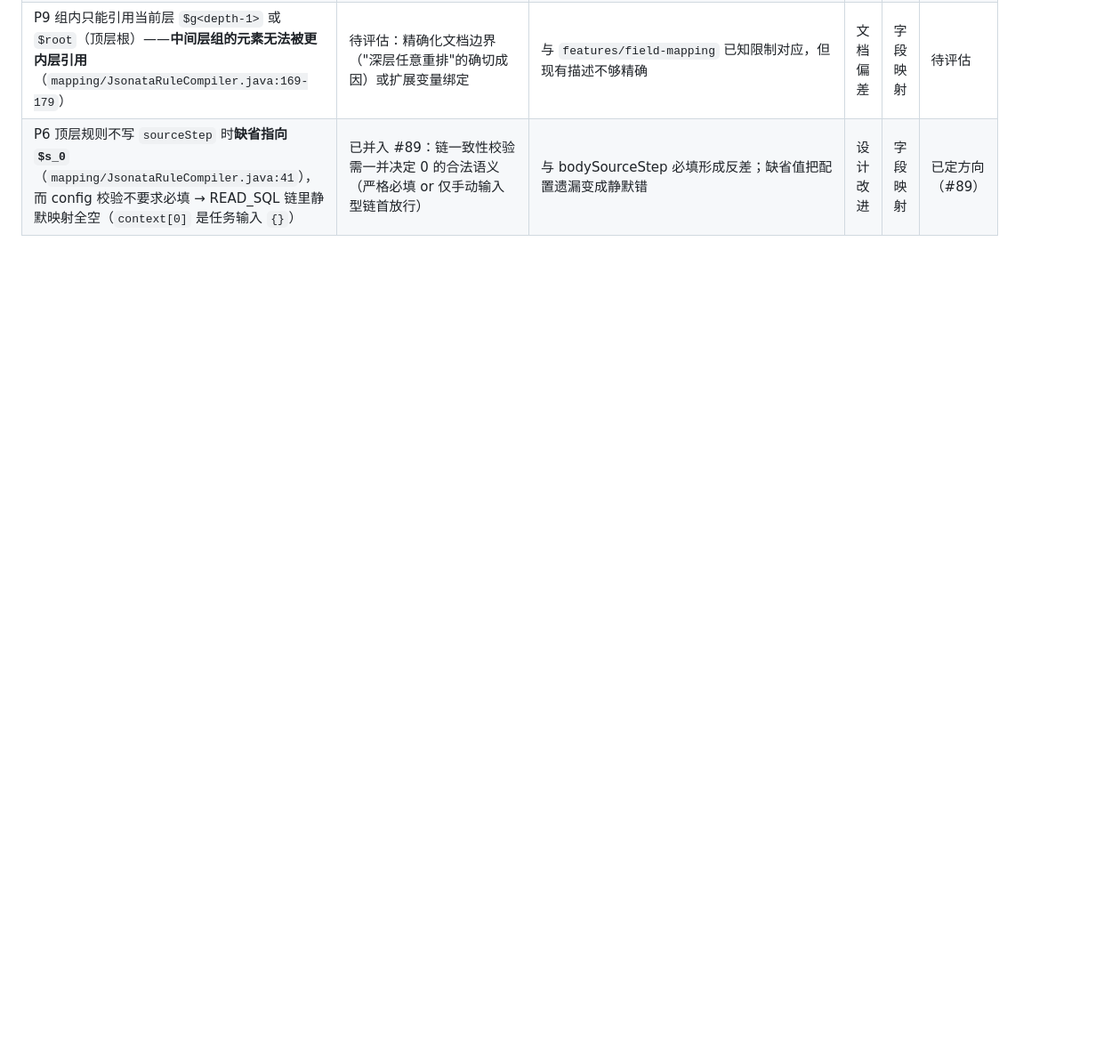
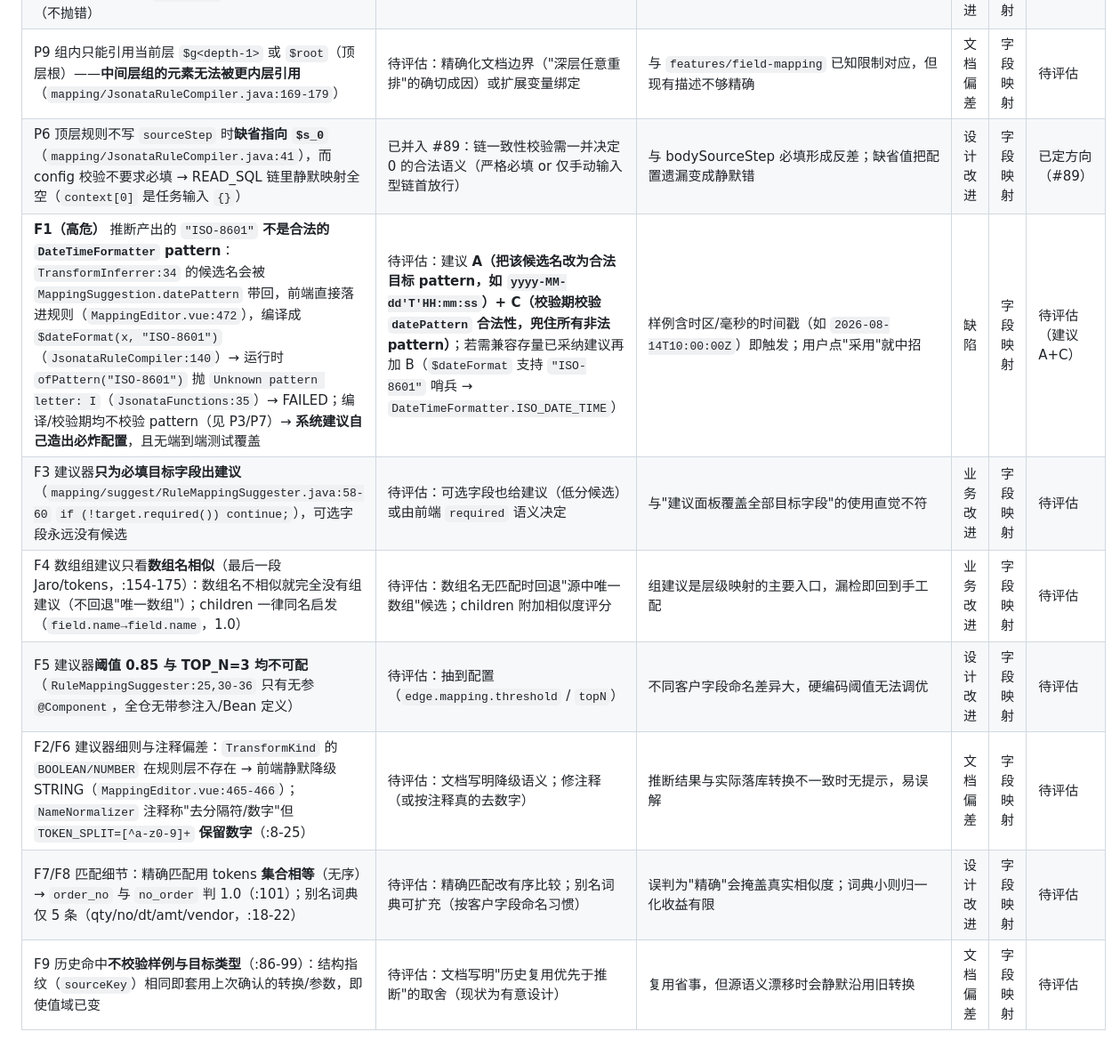
Before and after one commit to zz240/sailheader-mes-middleware, a Markdown page: docs/flows/transform-flow.md, the part around the change. Shown at 89% size. Rendered like a GitHub page; blank space fills up the shorter version.

Commit message:
docs(flows): 第四站建议器走查发现——F1 ISO-8601 非法 pattern（高危）+ F2-F9 记表

```diff
--- a/docs/flows/transform-flow.md
+++ b/docs/flows/transform-flow.md
@@ -91,3 +91,10 @@ curl -X POST http://localhost:8080/api/suggestions -H "Content-Type: application
 | P8 INT 用 `$number()`（`mapping/JsonataRuleCompiler.java:139`）：非数字输入 → JSONata `undefined` → **目标字段静默缺失**（不抛错） | 待评估：加可见性（同 P7-A）或校验期/运行期显式失败 | 字段消失无告警，下游 NOT NULL 才暴露 | 设计改进 | 字段映射 | 待评估 |
 | P9 组内只能引用当前层 `$g<depth-1>` 或 `$root`（顶层根）——**中间层组的元素无法被更内层引用**（`mapping/JsonataRuleCompiler.java:169-179`） | 待评估：精确化文档边界（"深层任意重排"的确切成因）或扩展变量绑定 | 与 `features/field-mapping` 已知限制对应，但现有描述不够精确 | 文档偏差 | 字段映射 | 待评估 |
 | P6 顶层规则不写 `sourceStep` 时**缺省指向 `$s_0`**（`mapping/JsonataRuleCompiler.java:41`），而 config 校验不要求必填 → READ_SQL 链里静默映射全空（`context[0]` 是任务输入 `{}`） | 已并入 #89：链一致性校验需一并决定 0 的合法语义（严格必填 or 仅手动输入型链首放行） | 与 bodySourceStep 必填形成反差；缺省值把配置遗漏变成静默错 | 设计改进 | 字段映射 | 已定方向（#89） |
+| **F1（高危）** 推断产出的 `"ISO-8601"` **不是合法的 `DateTimeFormatter` pattern**：`TransformInferrer:34` 的候选名会被 `MappingSuggestion.datePattern` 带回，前端直接落进规则（`MappingEditor.vue:472`），编译成 `$dateFormat(x, "ISO-8601")`（`JsonataRuleCompiler:140`）→ 运行时 `ofPattern("ISO-8601")` 抛 `Unknown pattern letter: I`（`JsonataFunctions:35`）→ FAILED；编译/校验期均不校验 pattern（见 P3/P7）→ **系统建议自己造出必炸配置**，且无端到端测试覆盖 | 待评估：建议 **A（把该候选名改为合法目标 pattern，如 `yyyy-MM-dd'T'HH:mm:ss`）+ C（校验期校验 `datePattern` 合法性，兜住所有非法 pattern）**；若需兼容存量已采纳建议再加 B（`$dateFormat` 支持 `"ISO-8601"` 哨兵 → `DateTimeFormatter.ISO_DATE_TIME`） | 样例含时区/毫秒的时间戳（如 `2026-08-14T10:00:00Z`）即触发；用户点"采用"就中招 | 缺陷 | 字段映射 | 待评估（建议 A+C） |
+| F3 建议器**只为必填目标字段出建议**（`mapping/suggest/RuleMappingSuggester.java:58-60` `if (!target.required()) continue;`），可选字段永远没有候选 | 待评估：可选字段也给建议（低分候选）或由前端 `required` 语义决定 | 与"建议面板覆盖全部目标字段"的使用直觉不符 | 业务改进 | 字段映射 | 待评估 |
+| F4 数组组建议只看**数组名相似**（最后一段 Jaro/tokens，:154-175）：数组名不相似就完全没有组建议（不回退"唯一数组"）；children 一律同名启发（`field.name→field.name`，1.0） | 待评估：数组名无匹配时回退"源中唯一数组"候选；children 附加相似度评分 | 组建议是层级映射的主要入口，漏检即回到手工配 | 业务改进 | 字段映射 | 待评估 |
+| F5 建议器**阈值 0.85 与 TOP_N=3 均不可配**（`RuleMappingSuggester:25,30-36` 只有无参 `@Component`，全仓无带参注入/Bean 定义） | 待评估：抽到配置（`edge.mapping.threshold` / `topN`） | 不同客户字段命名差异大，硬编码阈值无法调优 | 设计改进 | 字段映射 | 待评估 |
+| F2/F6 建议器细则与注释偏差：`TransformKind` 的 `BOOLEAN/NUMBER` 在规则层不存在 → 前端静默降级 STRING（`MappingEditor.vue:465-466`）；`NameNormalizer` 注释称"去分隔符/数字"但 `TOKEN_SPLIT=[^a-z0-9]+` **保留数字**（:8-25） | 待评估：文档写明降级语义；修注释（或按注释真的去数字） | 推断结果与实际落库转换不一致时无提示，易误解 | 文档偏差 | 字段映射 | 待评估 |
+| F7/F8 匹配细节：精确匹配用 tokens **集合相等**（无序）→ `order_no` 与 `no_order` 判 1.0（:101）；别名词典仅 5 条（qty/no/dt/amt/vendor，:18-22） | 待评估：精确匹配改有序比较；别名词典可扩充（按客户字段命名习惯） | 误判为"精确"会掩盖真实相似度；词典小则归一化收益有限 | 设计改进 | 字段映射 | 待评估 |
+| F9 历史命中**不校验样例与目标类型**（:86-99）：结构指纹（`sourceKey`）相同即套用上次确认的转换/参数，即使值域已变 | 待评估：文档写明"历史复用优先于推断"的取舍（现状为有意设计） | 复用省事，但源语义漂移时会静默沿用旧转换 | 文档偏差 | 字段映射 | 待评估 |
```
